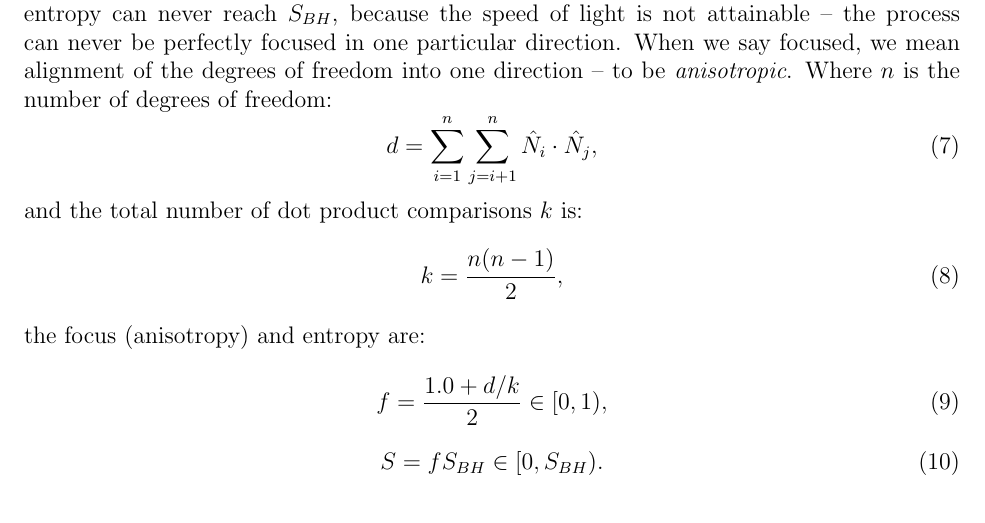
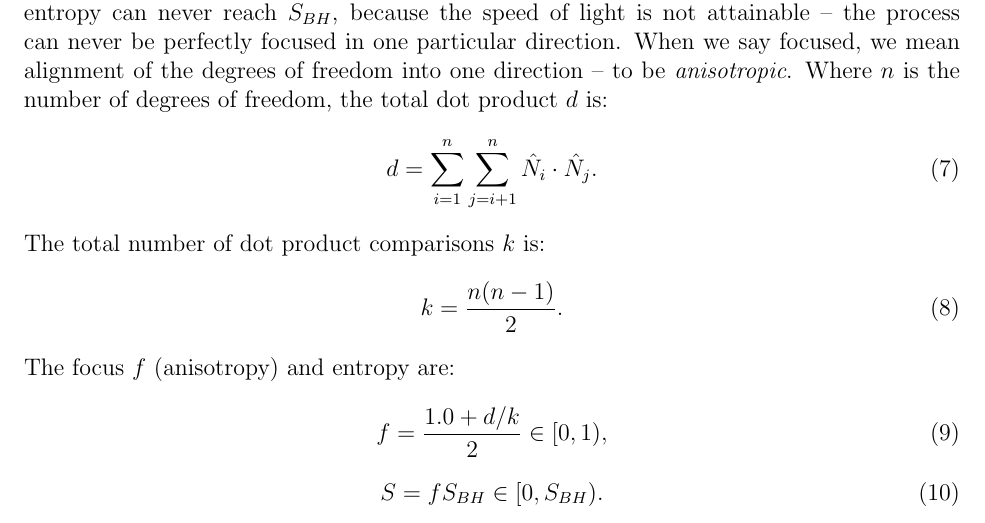
Before and after one commit to sjhalayka/papers, a LaTeX paper (space_travel/bezier_escape.tex): part of page 3 of 3, cut so that both start at the same text. Compiled offline with pdfLaTeX.

Commit message:
Add files via upload

```diff
--- a/space_travel/bezier_escape.tex
+++ b/space_travel/bezier_escape.tex
@@ -122,15 +122,15 @@ S_{BH} = 2 \pi M \left(M + \sqrt{M^2 - (J/M)^2}\right) \in (0, 4\pi M^2).
 The entropy is independent of the black hole's speed because the black hole is all about external process, all the time -- the entropy is independent of how \textit{focused} this perfect external process is in one particular direction.
 Otherwise, for non-black holes, it's assumed that the entropy can never reach $S_{BH}$, because the speed of light is not attainable -- the process can never be perfectly focused in one particular direction.
 When we say focused, we mean alignment of the degrees of freedom into one direction -- to be \textit{anisotropic}.
-Where $n$ is the number of degrees of freedom:
+Where $n$ is the number of degrees of freedom, the total dot product $d$ is:
 \begin{equation}
-d = \sum_{i = 1}^{n}  \sum_{j = i + 1}^{n} {\hat{N}}_i  \cdot {\hat{N}}_j,
+d = \sum_{i = 1}^{n}  \sum_{j = i + 1}^{n} {\hat{N}}_i  \cdot {\hat{N}}_j.
 \end{equation}
-and the total number of dot product comparisons $k$ is:
+The total number of dot product comparisons $k$ is:
 \begin{equation}
-k = \frac{n(n - 1)}{2},
+k = \frac{n(n - 1)}{2}.
 \end{equation}
-the focus (anisotropy) and entropy are:
+The focus $f$ (anisotropy) and entropy are:
 \begin{equation}
 f = \frac{1.0 + {d}/{k}}{2} \in [0, 1),
 \end{equation}
```
Also changed, not shown: space_travel/bezier_escape.pdf.
